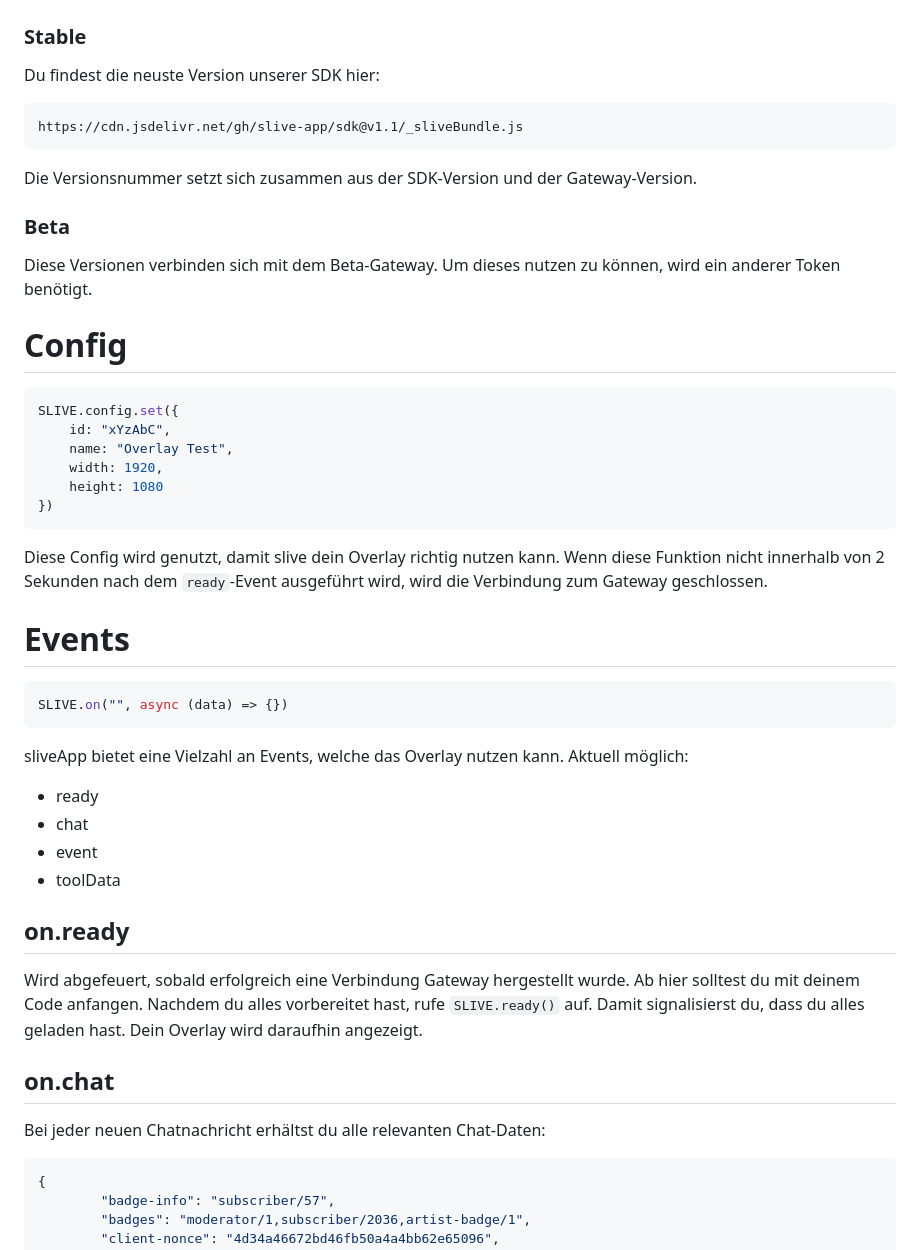
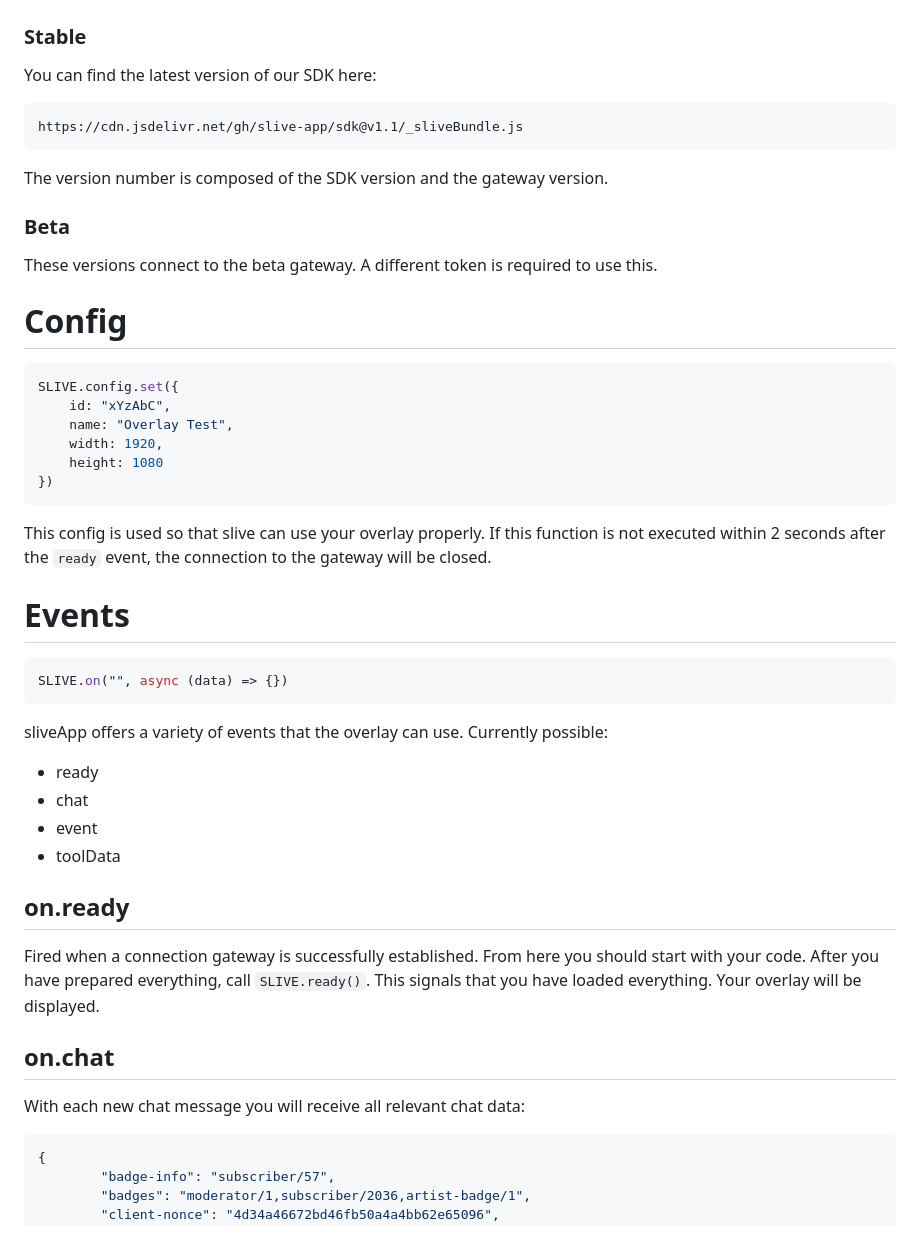
Before and after one commit to slive-app/sdk, a Markdown page: README.md, the part around one of its changes. GitHub-like rendering.

````diff
--- a/README.md
+++ b/README.md
@@ -8,14 +8,14 @@ The official SDK of slive.app! Develop your own overlays and share them with the
 
 # CDN
 ### Stable
-Du findest die neuste Version unserer SDK hier:
+You can find the latest version of our SDK here:
 ```
 https://cdn.jsdelivr.net/gh/slive-app/sdk@v1.1/_sliveBundle.js
 ```
-Die Versionsnummer setzt sich zusammen aus der SDK-Version und der Gateway-Version.
+The version number is composed of the SDK version and the gateway version.
 
 ### Beta
-Diese Versionen verbinden sich mit dem Beta-Gateway. Um dieses nutzen zu können, wird ein anderer Token benötigt.
+These versions connect to the beta gateway. A different token is required to use this.
 
 
 # Config
@@ -28,27 +28,24 @@ SLIVE.config.set({
 })
 ```
 
-Diese Config wird genutzt, damit slive dein Overlay richtig nutzen kann.
-Wenn diese Funktion nicht innerhalb von 2 Sekunden nach dem `ready`-Event ausgeführt wird, wird die Verbindung zum Gateway geschlossen.
+This config is used so that slive can use your overlay properly. If this function is not executed within 2 seconds after the `ready` event, the connection to the gateway will be closed.
 
 
 # Events
 ```js
 SLIVE.on("", async (data) => {})
 ```
-sliveApp bietet eine Vielzahl an Events, welche das Overlay nutzen kann.
-Aktuell möglich:
+sliveApp offers a variety of events that the overlay can use. Currently possible:
 - ready
 - chat
 - event
 - toolData
 
 ## on.ready
-Wird abgefeuert, sobald erfolgreich eine Verbindung Gateway hergestellt wurde.
-Ab hier solltest du mit deinem Code anfangen. Nachdem du alles vorbereitet hast, rufe `SLIVE.ready()` auf. Damit signalisierst du, dass du alles geladen hast. Dein Overlay wird daraufhin angezeigt.
+Fired when a connection gateway is successfully established. From here you should start with your code. After you have prepared everything, call `SLIVE.ready()`. This signals that you have loaded everything. Your overlay will be displayed.
 
 ## on.chat
-Bei jeder neuen Chatnachricht erhältst du alle relevanten Chat-Daten:
+With each new chat message you will receive all relevant chat data:
 ```json
 {
         "badge-info": "subscriber/57",
````
Also changed, not shown: other parts of README.md (+13 -16 lines).
